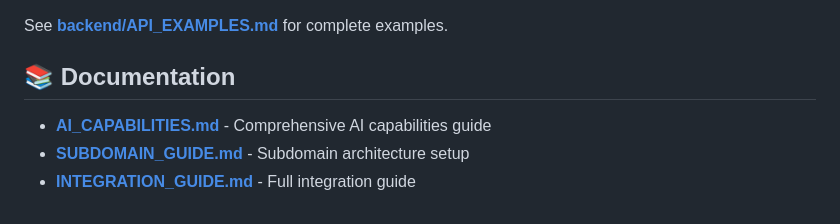
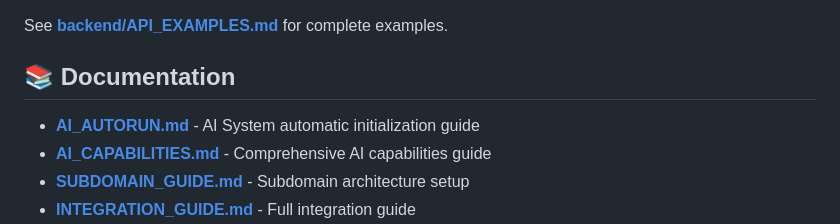
Before and after one commit to thomasbontrager/textwash, a Markdown page: README.md, the part around the change. Rendered like a GitHub page.

```diff
--- a/README.md
+++ b/README.md
@@ -364,6 +364,7 @@ See **[backend/API_EXAMPLES.md](./backend/API_EXAMPLES.md)** for complete exampl
 
 ## 📚 Documentation
 
+- **[AI_AUTORUN.md](./AI_AUTORUN.md)** - AI System automatic initialization guide
 - **[AI_CAPABILITIES.md](./AI_CAPABILITIES.md)** - Comprehensive AI capabilities guide
 - **[SUBDOMAIN_GUIDE.md](./SUBDOMAIN_GUIDE.md)** - Subdomain architecture setup
 - **[INTEGRATION_GUIDE.md](./INTEGRATION_GUIDE.md)** - Full integration guide
```
Also changed, not shown: SECURITY_AUTORUN.md (added, +155 -0 lines).
